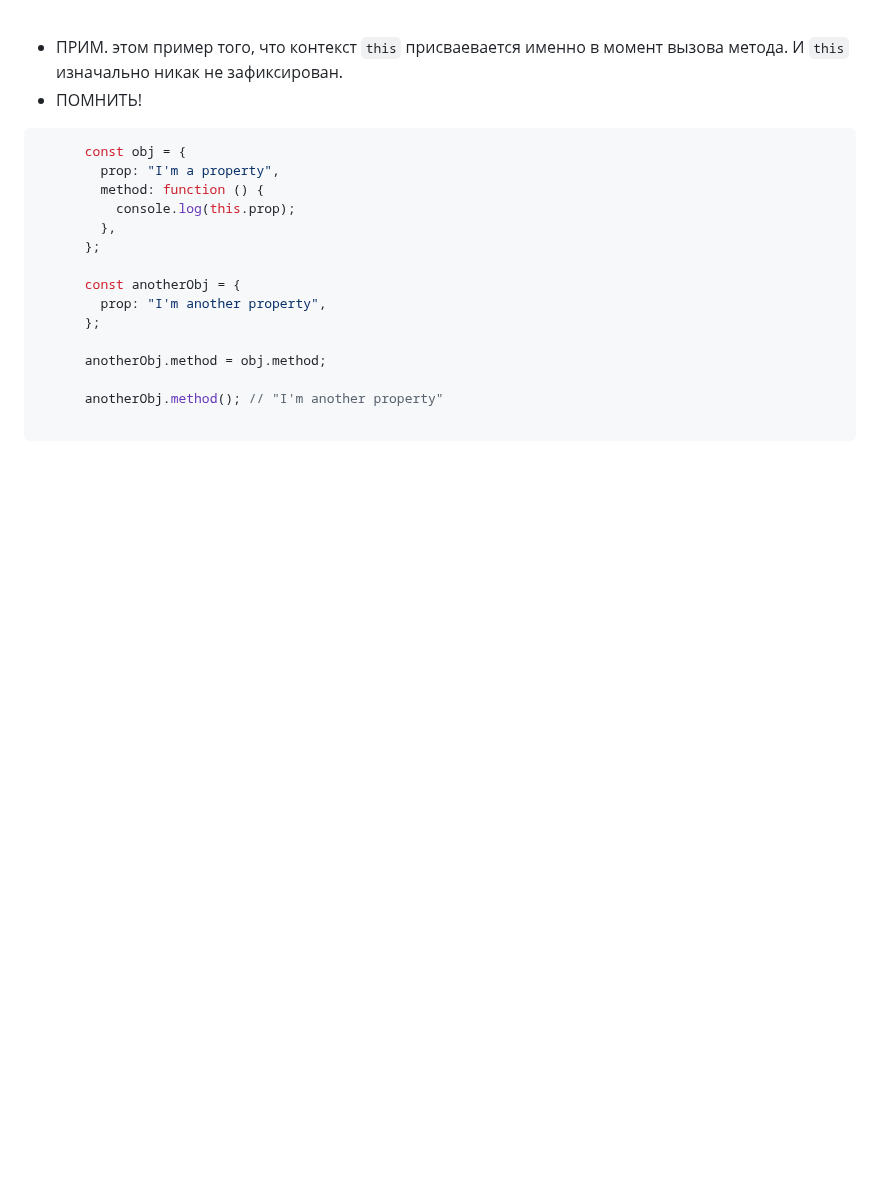
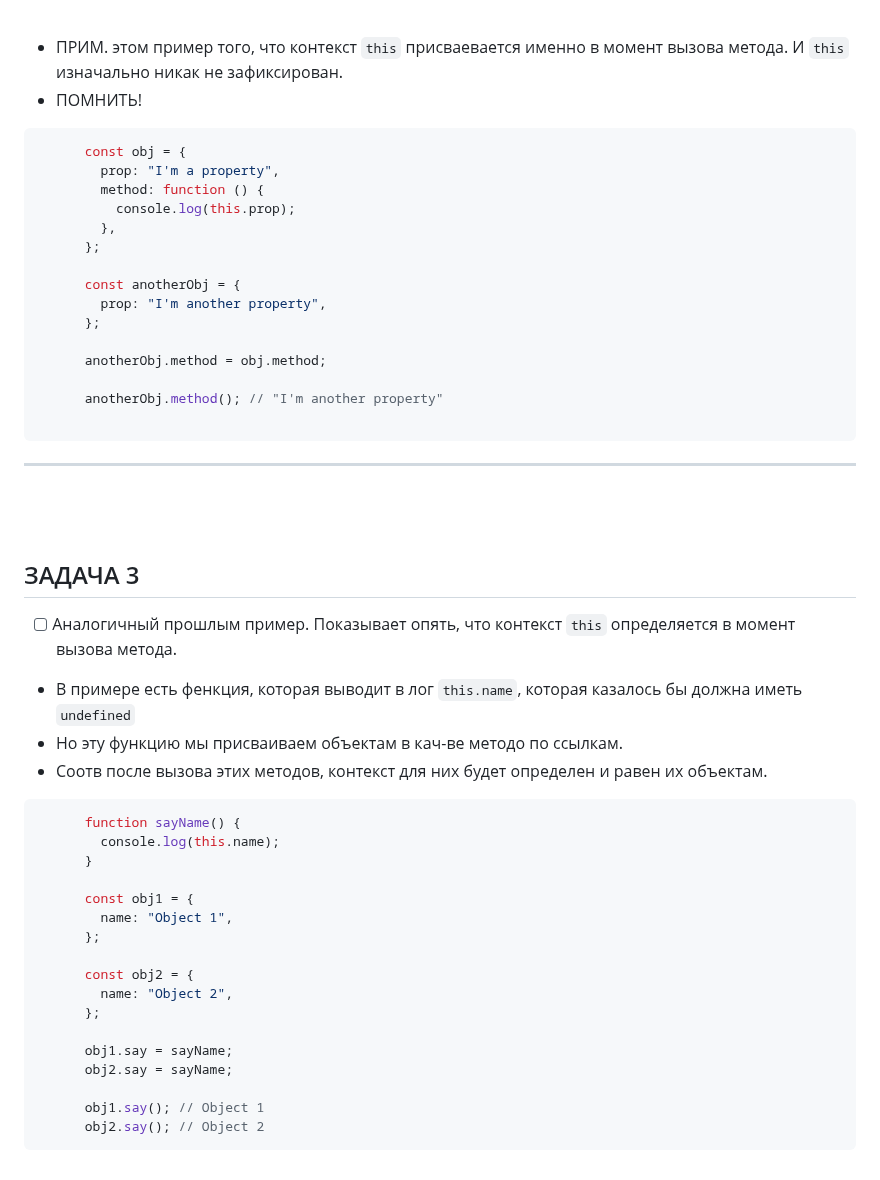
Before and after one commit to acidshotgun/learn-js-vanilla, a Markdown page: LearnJS_4/4.4 Методы объекта, this/STUPID.md, the part around the change. Drawn GitHub-style; blank space fills up the shorter version.

````diff
--- a/LearnJS_4/4.4 Методы объекта, this/STUPID.md
+++ b/LearnJS_4/4.4 Методы объекта, this/STUPID.md
@@ -84,3 +84,35 @@
       anotherObj.method(); // "I'm another property"
 
 ```
+
+<hr>
+<br>
+<br>
+
+<h2>ЗАДАЧА 3</h2>
+
+- [ ] Аналогичный прошлым пример. Показывает опять, что контекст `this` определяется в момент вызова метода.
+
++ В примере есть фенкция, которая выводит в лог `this.name`, которая казалось бы должна иметь `undefined`
++ Но эту функцию мы присваиваем объектам в кач-ве методо по ссылкам.
++ Соотв после вызова этих методов, контекст для них будет определен и равен их объектам.
+
+```javascript
+      function sayName() {
+        console.log(this.name);
+      }
+
+      const obj1 = {
+        name: "Object 1",
+      };
+
+      const obj2 = {
+        name: "Object 2",
+      };
+
+      obj1.say = sayName;
+      obj2.say = sayName;
+
+      obj1.say(); // Object 1
+      obj2.say(); // Object 2
+```
````
